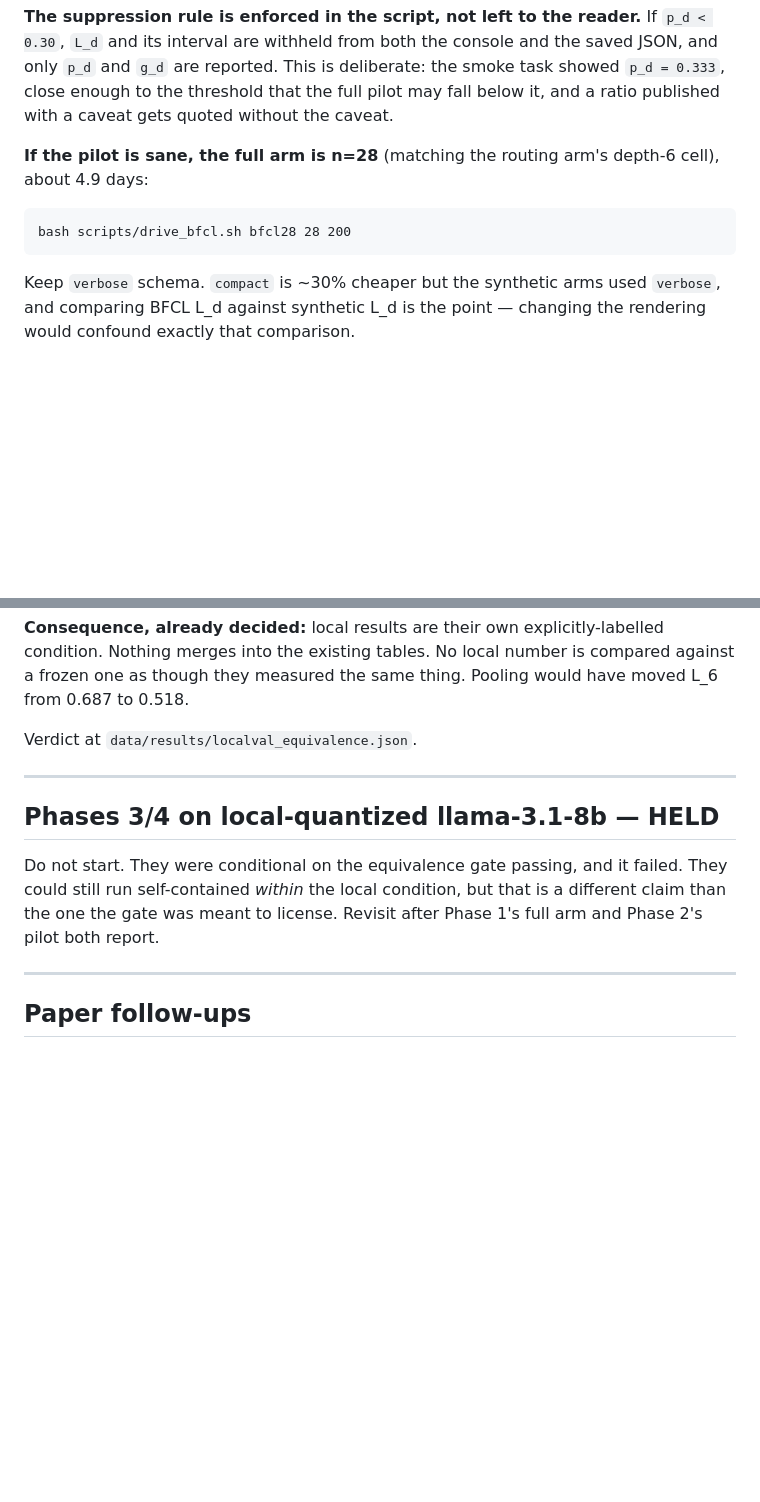
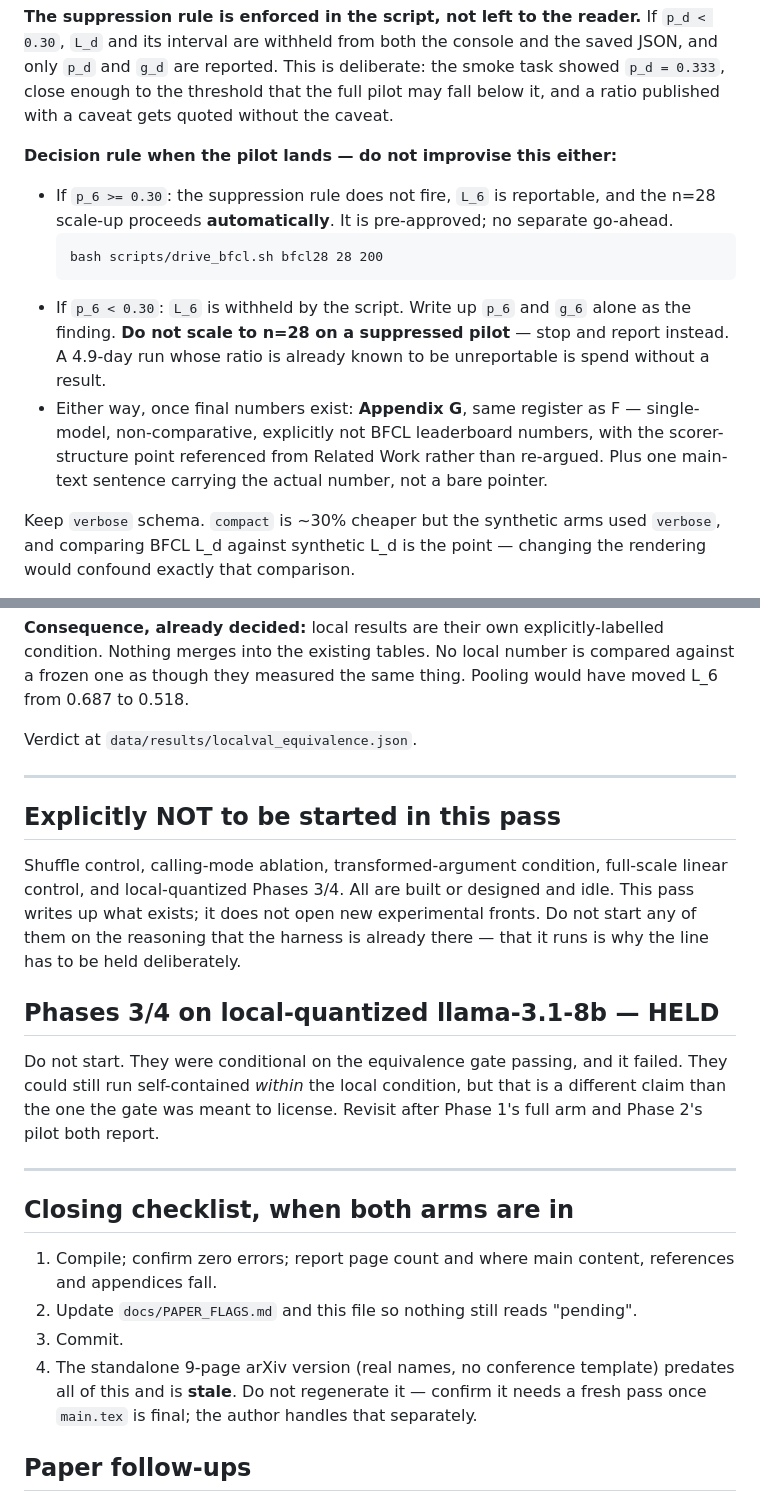
Before and after one commit to subman1246/Tool-use-Reliability, a Markdown page: docs/RUNBOOK_expansion_phases.md, 2 parts joined by grey strips. Rendered like a GitHub page; blank space fills up the shorter version.

Commit message:
Runbook: record the depth-8 and BFCL decision rules before they are needed
Both rules are conditional and both have a branch that must NOT be taken silently: a
depth-8 interval excluding zero would upgrade the repair finding from a dissociation
with one supported half into a positive result, and a suppressed BFCL pilot must not
trigger the pre-approved n=28 scale-up, because 4.9 days spent on a ratio already known
to be unreportable buys nothing. Written down because they currently exist only in
conversation, and the sweeps outlive the session that launched them.

Also records the do-not-start list explicitly. Those conditions are built and idle,
which is exactly why the line needs holding on purpose rather than by omission.

Co-Authored-By: Claude Opus 5 <noreply@anthropic.com>

````diff
--- a/docs/RUNBOOK_expansion_phases.md
+++ b/docs/RUNBOOK_expansion_phases.md
@@ -71,11 +82,20 @@ JSON, and only `p_d` and `g_d` are reported. This is deliberate: the smoke task
 `p_d = 0.333`, close enough to the threshold that the full pilot may fall below it, and a
 ratio published with a caveat gets quoted without the caveat.
 
-**If the pilot is sane, the full arm is n=28** (matching the routing arm's depth-6 cell),
-about 4.9 days:
-```
-bash scripts/drive_bfcl.sh bfcl28 28 200
-```
+**Decision rule when the pilot lands — do not improvise this either:**
+
+- If `p_6 >= 0.30`: the suppression rule does not fire, `L_6` is reportable, and the
+  n=28 scale-up proceeds **automatically**. It is pre-approved; no separate go-ahead.
+  ```
+  bash scripts/drive_bfcl.sh bfcl28 28 200
+  ```
+- If `p_6 < 0.30`: `L_6` is withheld by the script. Write up `p_6` and `g_6` alone as the
+  finding. **Do not scale to n=28 on a suppressed pilot** — stop and report instead. A
+  4.9-day run whose ratio is already known to be unreportable is spend without a result.
+- Either way, once final numbers exist: **Appendix G**, same register as F — single-model,
+  non-comparative, explicitly not BFCL leaderboard numbers, with the scorer-structure
+  point referenced from Related Work rather than re-argued. Plus one main-text sentence
+  carrying the actual number, not a bare pointer.
 
 Keep `verbose` schema. `compact` is ~30% cheaper but the synthetic arms used `verbose`,
 and comparing BFCL L_d against synthetic L_d is the point — changing the rendering would
@@ -108,6 +128,14 @@ Verdict at `data/results/localval_equivalence.json`.
 
 ---
 
+## Explicitly NOT to be started in this pass
+
+Shuffle control, calling-mode ablation, transformed-argument condition, full-scale linear
+control, and local-quantized Phases 3/4. All are built or designed and idle. This pass
+writes up what exists; it does not open new experimental fronts. Do not start any of them
+on the reasoning that the harness is already there — that it runs is why the line has to
+be held deliberately.
+
 ## Phases 3/4 on local-quantized llama-3.1-8b — **HELD**
 
 Do not start. They were conditional on the equivalence gate passing, and it failed. They
@@ -117,6 +145,16 @@ pilot both report.
 
 ---
 
+## Closing checklist, when both arms are in
+
+1. Compile; confirm zero errors; report page count and where main content, references and
+   appendices fall.
+2. Update `docs/PAPER_FLAGS.md` and this file so nothing still reads "pending".
+3. Commit.
+4. The standalone 9-page arXiv version (real names, no conference template) predates all
+   of this and is **stale**. Do not regenerate it — confirm it needs a fresh pass once
+   `main.tex` is final; the author handles that separately.
+
 ## Paper follow-ups
 
 `docs/PAPER_FLAGS.md` — logged, deliberately not drafted: the BFCL Related Work
````
Also changed, not shown: other parts of docs/RUNBOOK_expansion_phases.md (+12 -1 lines).
